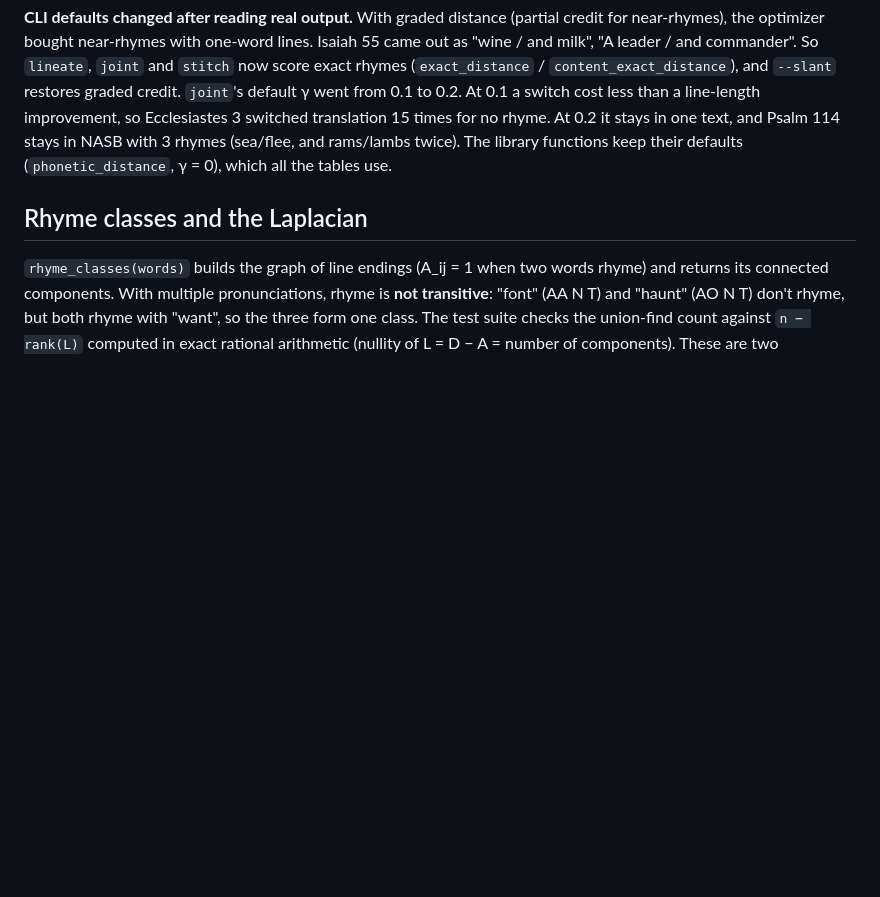
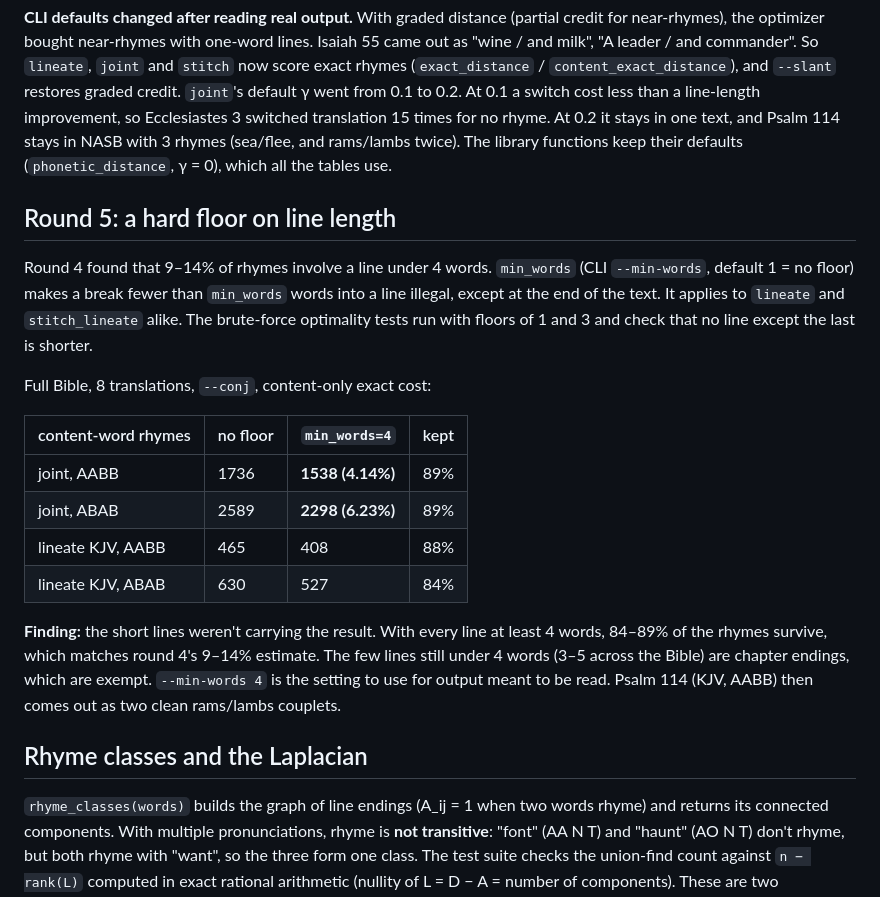
Before and after one commit to B0001/bible, a Markdown page: PHASE16_DESIGN.md, the part around the change. Rendered like a GitHub page; blank space fills up the shorter version.

Commit message:
Document the line-length floor: 89% of joint rhymes survive min_words=4
Joint x8 with --conj and every line >= 4 words: 1538 AABB content rhymes
(4.14%), 2298 ABAB (6.23%), down from 1736 / 2589 without the floor.

Co-Authored-By: Claude Opus 5.5 <noreply@anthropic.com>
Claude-Session: https://claude.ai/code/session_01LsJY99D4WntqqjxHUvt4WB

```diff
--- a/PHASE16_DESIGN.md
+++ b/PHASE16_DESIGN.md
@@ -239,6 +239,31 @@ Psalm 114 stays in NASB with 3 rhymes (sea/flee, and rams/lambs twice). The
 library functions keep their defaults (`phonetic_distance`, γ = 0), which
 all the tables use.
 
+## Round 5: a hard floor on line length
+
+Round 4 found that 9–14% of rhymes involve a line under 4 words. `min_words`
+(CLI `--min-words`, default 1 = no floor) makes a break fewer than
+`min_words` words into a line illegal, except at the end of the text. It
+applies to `lineate` and `stitch_lineate` alike. The brute-force optimality
+tests run with floors of 1 and 3 and check that no line except the last is
+shorter.
+
+Full Bible, 8 translations, `--conj`, content-only exact cost:
+
+| content-word rhymes | no floor | `min_words=4` | kept |
+|---|---|---|---|
+| joint, AABB | 1736 | **1538 (4.14%)** | 89% |
+| joint, ABAB | 2589 | **2298 (6.23%)** | 89% |
+| lineate KJV, AABB | 465 | 408 | 88% |
+| lineate KJV, ABAB | 630 | 527 | 84% |
+
+**Finding:** the short lines weren't carrying the result. With every line
+at least 4 words, 84–89% of the rhymes survive, which matches round 4's
+9–14% estimate. The few lines still under 4 words (3–5 across the
+Bible) are chapter endings, which are exempt. `--min-words 4` is the
+setting to use for output meant to be read. Psalm 114 (KJV, AABB) then comes
+out as two clean rams/lambs couplets.
+
 ## Rhyme classes and the Laplacian
 
 `rhyme_classes(words)` builds the graph of line endings (A_ij = 1 when two
```
Also changed, not shown: CLAUDE.md (+4 -3 lines).
